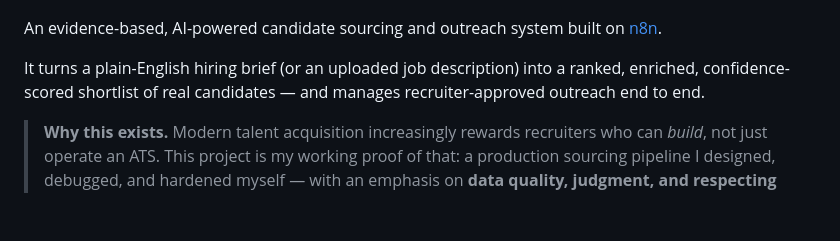
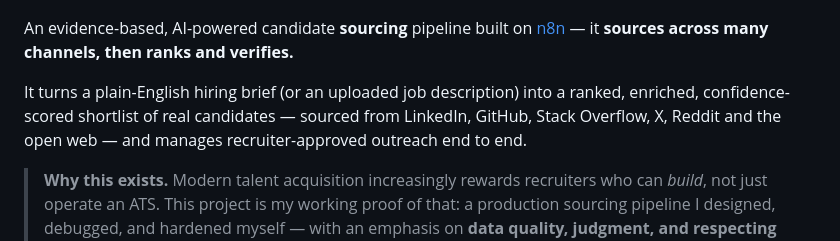
Before and after one commit to shravangithub/ai-recruiting-sourcing-pipeline, a Markdown page: README.md, the part around one of its changes. GitHub-like rendering; blank space fills up the shorter version.

Commit message:
Rebrand README: sourcing-first copy, refreshed assets

```diff
--- a/README.md
+++ b/README.md
@@ -10,10 +10,12 @@
 
 ![Pipeline demo — a hiring brief becoming a ranked, confidence-scored shortlist](assets/demo.gif)
 
-An evidence-based, AI-powered candidate sourcing and outreach system built on [n8n](https://n8n.io).
+An evidence-based, AI-powered candidate **sourcing** pipeline built on [n8n](https://n8n.io) —
+it **sources across many channels, then ranks and verifies.**
 
 It turns a plain-English hiring brief (or an uploaded job description) into a ranked, enriched,
-confidence-scored shortlist of real candidates — and manages recruiter-approved outreach end to end.
+confidence-scored shortlist of real candidates — sourced from LinkedIn, GitHub, Stack Overflow, X,
+Reddit and the open web — and manages recruiter-approved outreach end to end.
 
 > **Why this exists.** Modern talent acquisition increasingly rewards recruiters who can *build*,
 > not just operate an ATS. This project is my working proof of that: a production sourcing pipeline
```
Also changed, not shown: other parts of README.md (+1 -1 lines).
